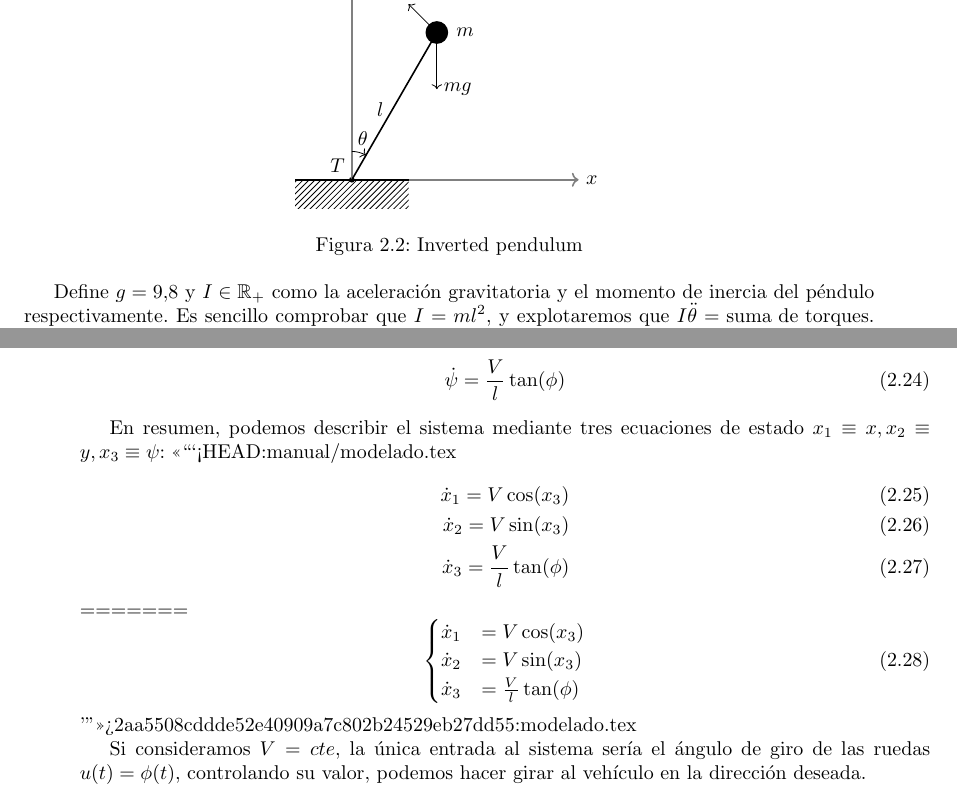
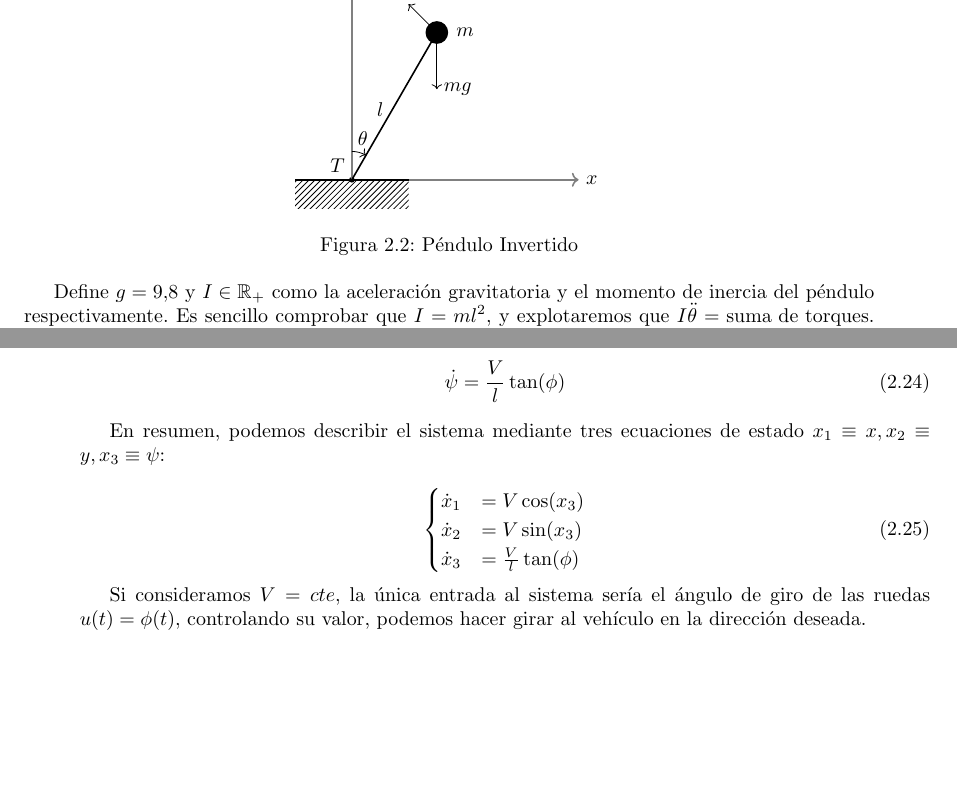
Before and after one commit to UCM-237/Realimentados, a LaTeX book (manual/realimentados.tex, which reads manual/modelado.tex): two parts of pages 12 and 15 of 41, joined at a grey line, cut so that both start at the same text, the shorter picture padded with empty space. Compiled offline with pdfLaTeX.

Commit message:
creada rama working y cambios menores

```diff
--- a/manual/modelado.tex
+++ b/manual/modelado.tex
@@ -58,7 +58,7 @@ Primero, vamos a hallar la ecuación diferencial que describe la dinámica de un
 
     \pic [draw, <-, "$\theta$", angle eccentricity=1.5] {angle = bob--origo--mary};
 \end{tikzpicture}
-\caption{Inverted pendulum}
+\caption{Péndulo Invertido}
 \label{fig: invpen}
 \end{figure}
 
@@ -198,13 +198,13 @@ Si tomamos como centro de giro del vehículo el centro de su eje trasero, y la b
 \end{equation}
 
 En resumen, podemos describir el sistema mediante tres ecuaciones de estado $x_1 \equiv x, x_2\equiv	y, x_3 \equiv \psi$:
-<<<<<<< HEAD:manual/modelado.tex
-\begin{align}
-\dot{x}_1 =  V\cos(x_3)\\
-\dot{x}_2 =  V\sin(x_3)\\
-\dot{x}_3 = \frac{V}{l}\tan(\phi)
-\end{align}
-=======
+
+%\begin{align}
+%\dot{x}_1 =  V\cos(x_3)\\
+%\dot{x}_2 =  V\sin(x_3)\\
+%\dot{x}_3 = \frac{V}{l}\tan(\phi)
+%\end{align}
+
 \begin{equation}
 	\begin{cases}
 		\dot x_1 &=  V\cos(x_3)\\
@@ -212,7 +212,6 @@ En resumen, podemos describir el sistema mediante tres ecuaciones de estado $x_1
 		\dot x_3 &= \frac{V}{l}\tan(\phi)
 	\end{cases}
 \end{equation}
->>>>>>> 2aa5508cddde52e40909a7c802b24529eb27dd55:modelado.tex
 
 Si consideramos $V=cte$, la única entrada al sistema sería el ángulo de giro de las ruedas $u(t) = \phi(t)$, controlando su valor, podemos hacer girar al vehículo en la dirección deseada.
 
```
Also changed, not shown: manual/modelado.tex (2 more changed lines).
